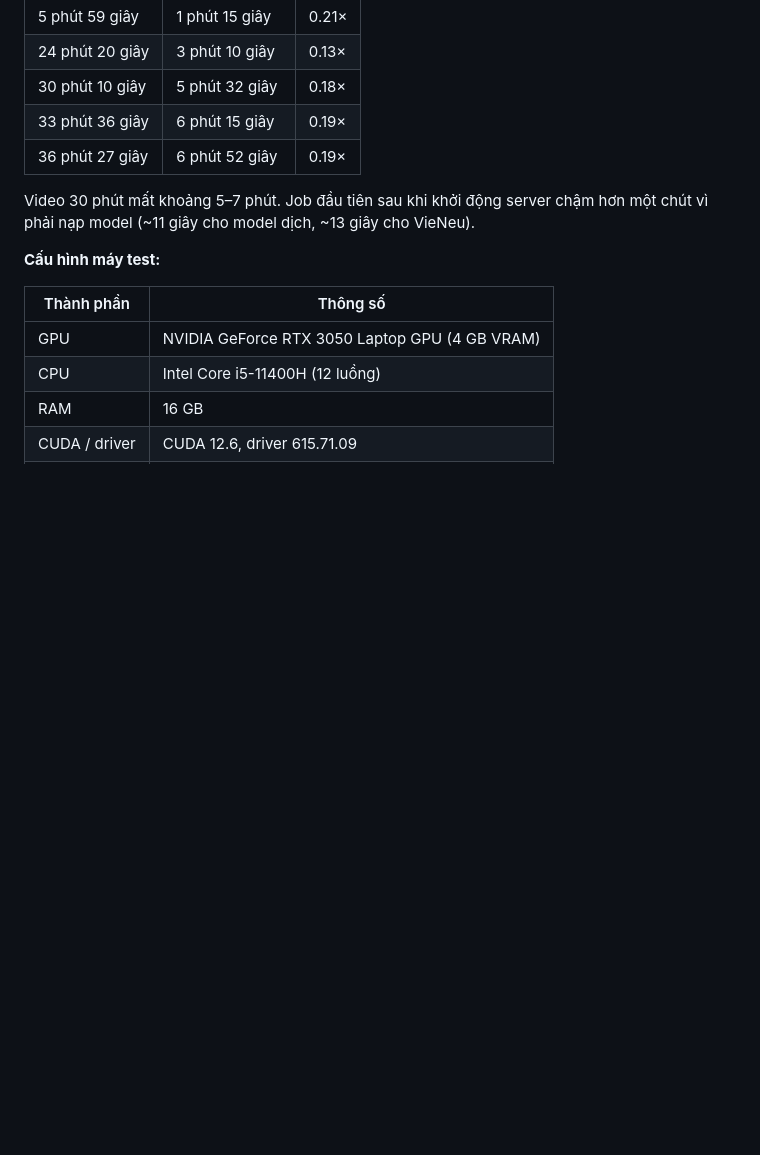
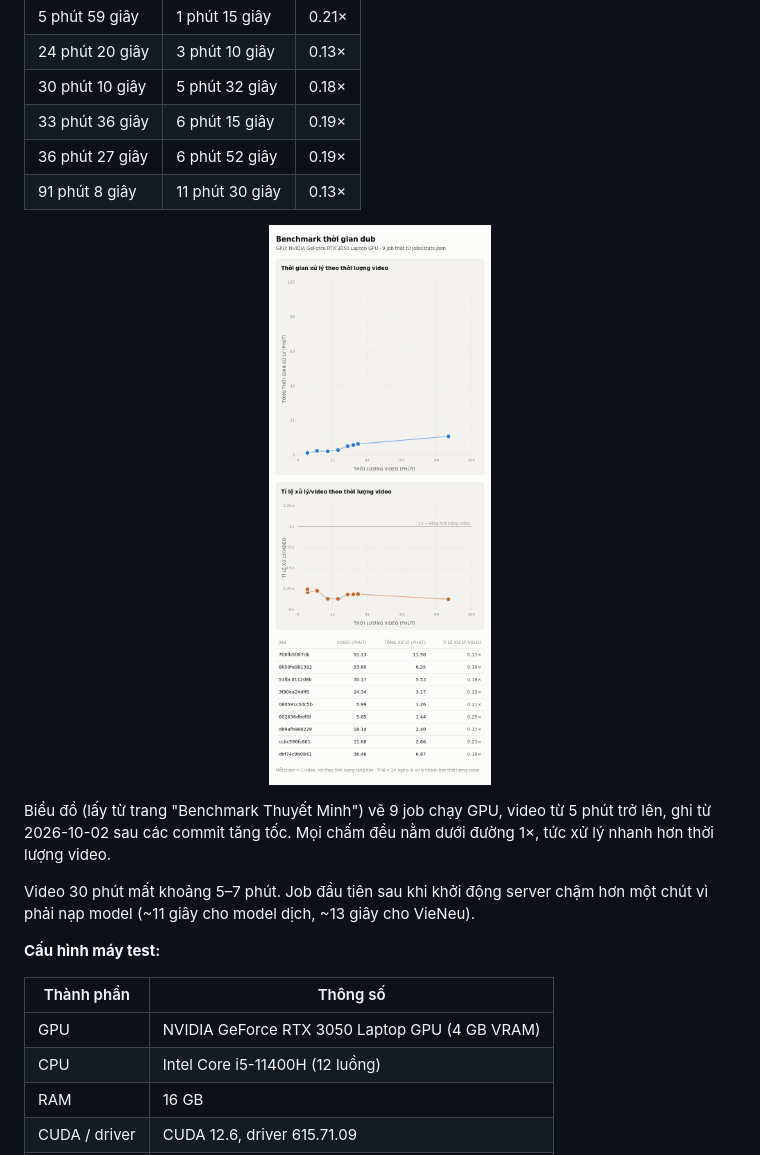
Before and after one commit to ledangquangdangquang/ViVidDubber, a Markdown page: README_vi.md, the part around the change. Rendered like a GitHub page; pictures changed too: docs/screenshots/benchmark.png (added); blank space fills up the shorter version.

```diff
--- a/README_vi.md
+++ b/README_vi.md
@@ -42,6 +42,13 @@ Số liệu thật từ `jobs/stats.json` (thời gian cả job: nhận diện,
 | 30 phút 10 giây | 5 phút 32 giây | 0.18× |
 | 33 phút 36 giây | 6 phút 15 giây | 0.19× |
 | 36 phút 27 giây | 6 phút 52 giây | 0.19× |
+| 91 phút 8 giây | 11 phút 30 giây | 0.13× |
+
+<p align="center">
+<img src="docs/screenshots/benchmark.png" alt="Benchmark: thời gian xử lý và tỉ lệ xử lý/video theo độ dài video, 9 job thật" width="60%">
+</p>
+
+Biểu đồ (lấy từ trang "Benchmark Thuyết Minh") vẽ 9 job chạy GPU, video từ 5 phút trở lên, ghi từ 2026-10-02 sau các commit tăng tốc. Mọi chấm đều nằm dưới đường 1×, tức xử lý nhanh hơn thời lượng video.
 
 Video 30 phút mất khoảng 5–7 phút. Job đầu tiên sau khi khởi động server chậm hơn một chút vì phải nạp model (~11 giây cho model dịch, ~13 giây cho VieNeu).
 
```
Also changed, not shown: README.md (+7 -0 lines).
